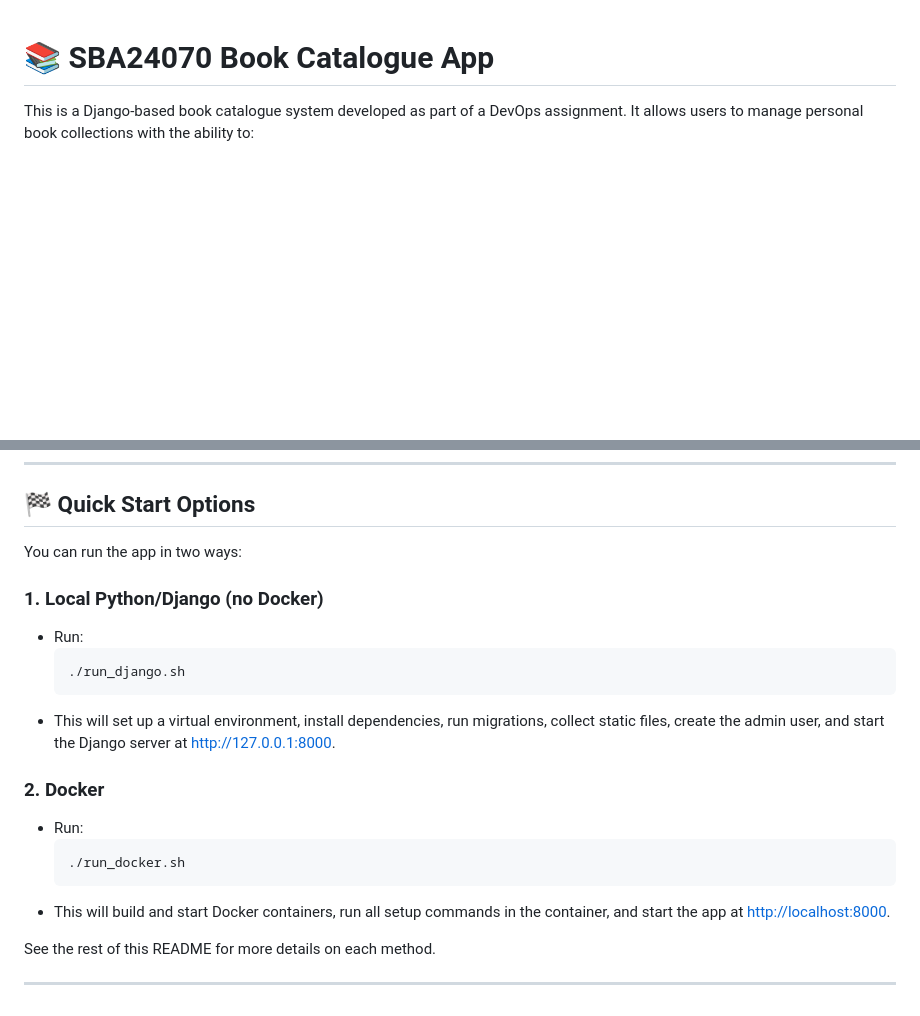
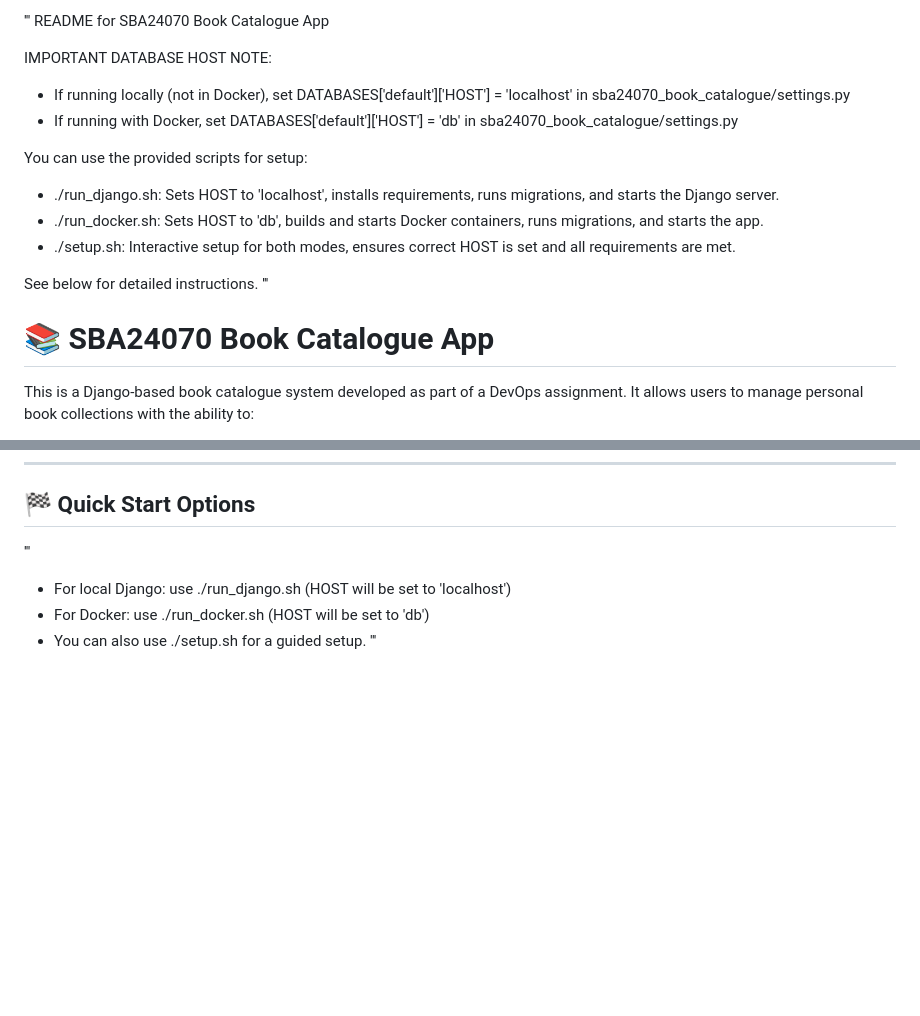
Before and after one commit to Jamesscott34/DevopsCA, a Markdown page: README.md, 2 parts joined by grey strips. Drawn GitHub-style; blank space fills up the shorter version.

Commit message:
Docs: Clarify DB host for Django vs Docker, update setup instructions and script usage

````diff
--- a/README.md
+++ b/README.md
@@ -1,3 +1,18 @@
+'''
+README for SBA24070 Book Catalogue App
+
+IMPORTANT DATABASE HOST NOTE:
+- If running locally (not in Docker), set DATABASES['default']['HOST'] = 'localhost' in sba24070_book_catalogue/settings.py
+- If running with Docker, set DATABASES['default']['HOST'] = 'db' in sba24070_book_catalogue/settings.py
+
+You can use the provided scripts for setup:
+- ./run_django.sh: Sets HOST to 'localhost', installs requirements, runs migrations, and starts the Django server.
+- ./run_docker.sh: Sets HOST to 'db', builds and starts Docker containers, runs migrations, and starts the app.
+- ./setup.sh: Interactive setup for both modes, ensures correct HOST is set and all requirements are met.
+
+See below for detailed instructions.
+'''
+
 # 📚 SBA24070 Book Catalogue App
 
 This is a Django-based book catalogue system developed as part of a DevOps assignment. It allows users to manage personal book collections with the ability to:
@@ -777,22 +792,8 @@ For issues and questions:
 
 ## 🏁 Quick Start Options
 
-You can run the app in two ways:
-
-### 1. Local Python/Django (no Docker)
-- Run:
-  ```sh
-  ./run_django.sh
-  ```
-- This will set up a virtual environment, install dependencies, run migrations, collect static files, create the admin user, and start the Django server at [http://127.0.0.1:8000](http://127.0.0.1:8000).
-
-### 2. Docker
-- Run:
-  ```sh
-  ./run_docker.sh
-  ```
-- This will build and start Docker containers, run all setup commands in the container, and start the app at [http://localhost:8000](http://localhost:8000).
-
-See the rest of this README for more details on each method.
-
----
+'''
+- For local Django: use ./run_django.sh (HOST will be set to 'localhost')
+- For Docker: use ./run_docker.sh (HOST will be set to 'db')
+- You can also use ./setup.sh for a guided setup.
+'''
````
Also changed, not shown: other parts of README.md (+1 -1 lines).
